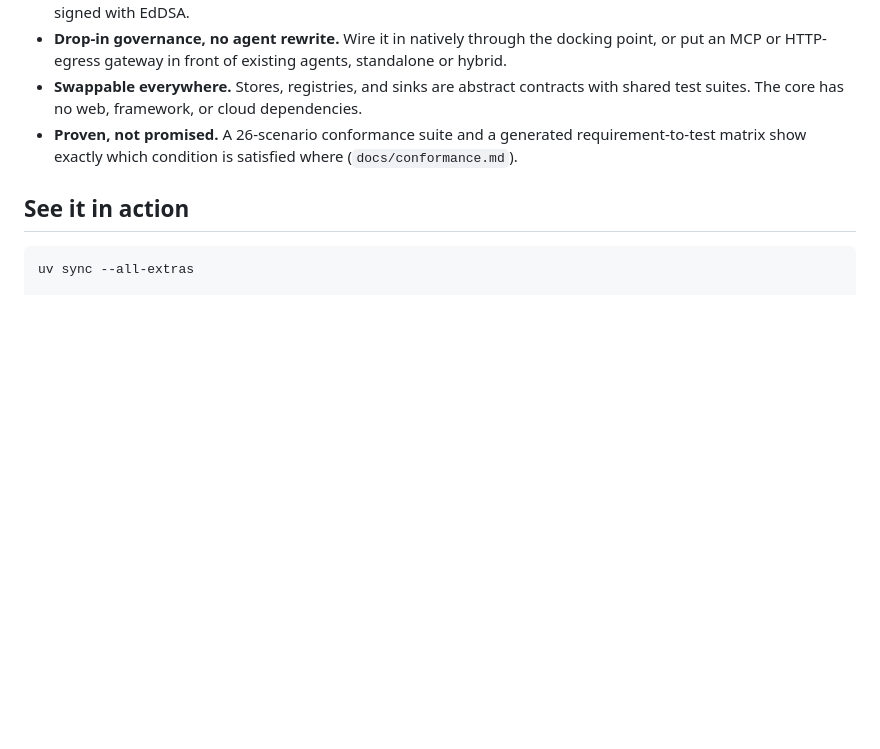
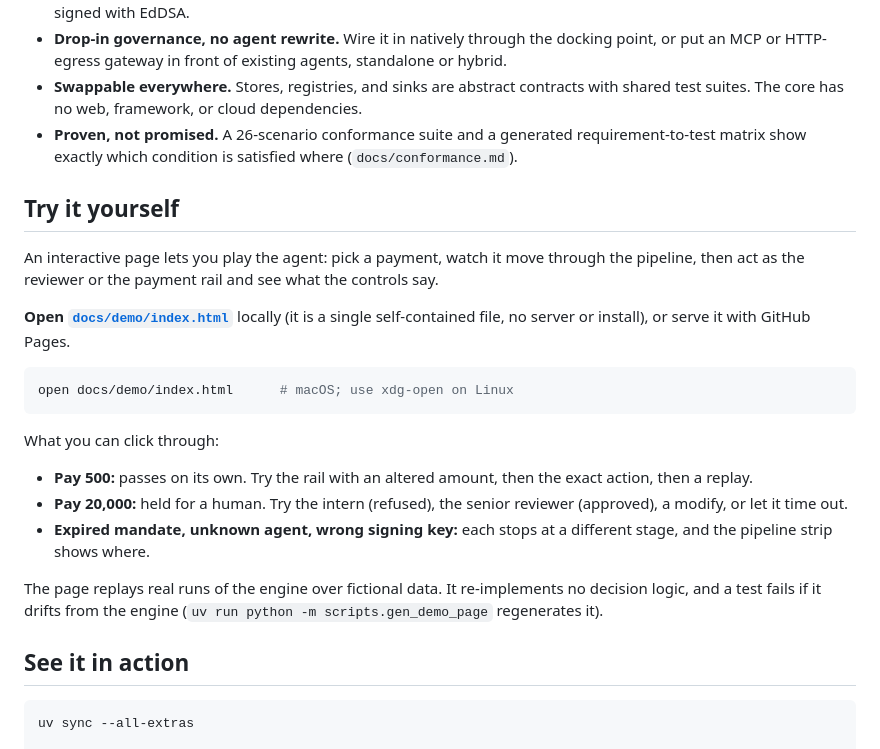
Before and after one commit to cdrc1103/agentic-runtime-governance, a Markdown page: README.md, the part around the change. GitHub-like rendering; blank space fills up the shorter version.

Commit message:
docs: add Try it yourself section to README

````diff
--- a/README.md
+++ b/README.md
@@ -70,6 +70,24 @@ Hybrid is the strongest: the gateway only forwards a call if a native decision t
 - **Drop-in governance, no agent rewrite.** Wire it in natively through the docking point, or put an MCP or HTTP-egress gateway in front of existing agents, standalone or hybrid.
 - **Swappable everywhere.** Stores, registries, and sinks are abstract contracts with shared test suites. The core has no web, framework, or cloud dependencies.
 - **Proven, not promised.** A 26-scenario conformance suite and a generated requirement-to-test matrix show exactly which condition is satisfied where (`docs/conformance.md`).
+
+## Try it yourself
+
+An interactive page lets you play the agent: pick a payment, watch it move through the pipeline, then act as the reviewer or the payment rail and see what the controls say.
+
+**Open [`docs/demo/index.html`](docs/demo/index.html)** locally (it is a single self-contained file, no server or install), or serve it with GitHub Pages.
+
+```bash
+open docs/demo/index.html      # macOS; use xdg-open on Linux
+```
+
+What you can click through:
+
+- **Pay 500:** passes on its own. Try the rail with an altered amount, then the exact action, then a replay.
+- **Pay 20,000:** held for a human. Try the intern (refused), the senior reviewer (approved), a modify, or let it time out.
+- **Expired mandate, unknown agent, wrong signing key:** each stops at a different stage, and the pipeline strip shows where.
+
+The page replays real runs of the engine over fictional data. It re-implements no decision logic, and a test fails if it drifts from the engine (`uv run python -m scripts.gen_demo_page` regenerates it).
 
 ## See it in action
 
````
